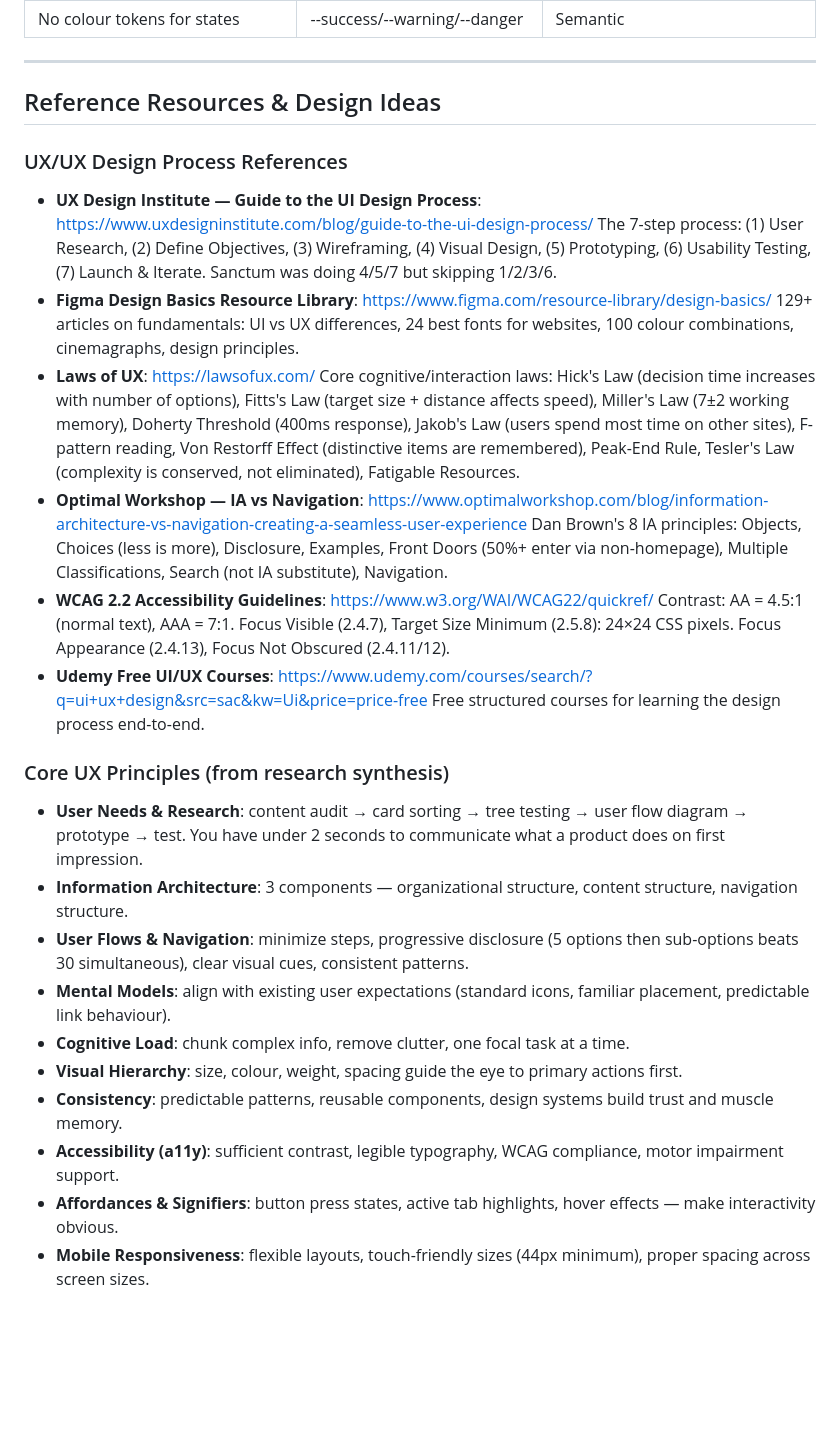
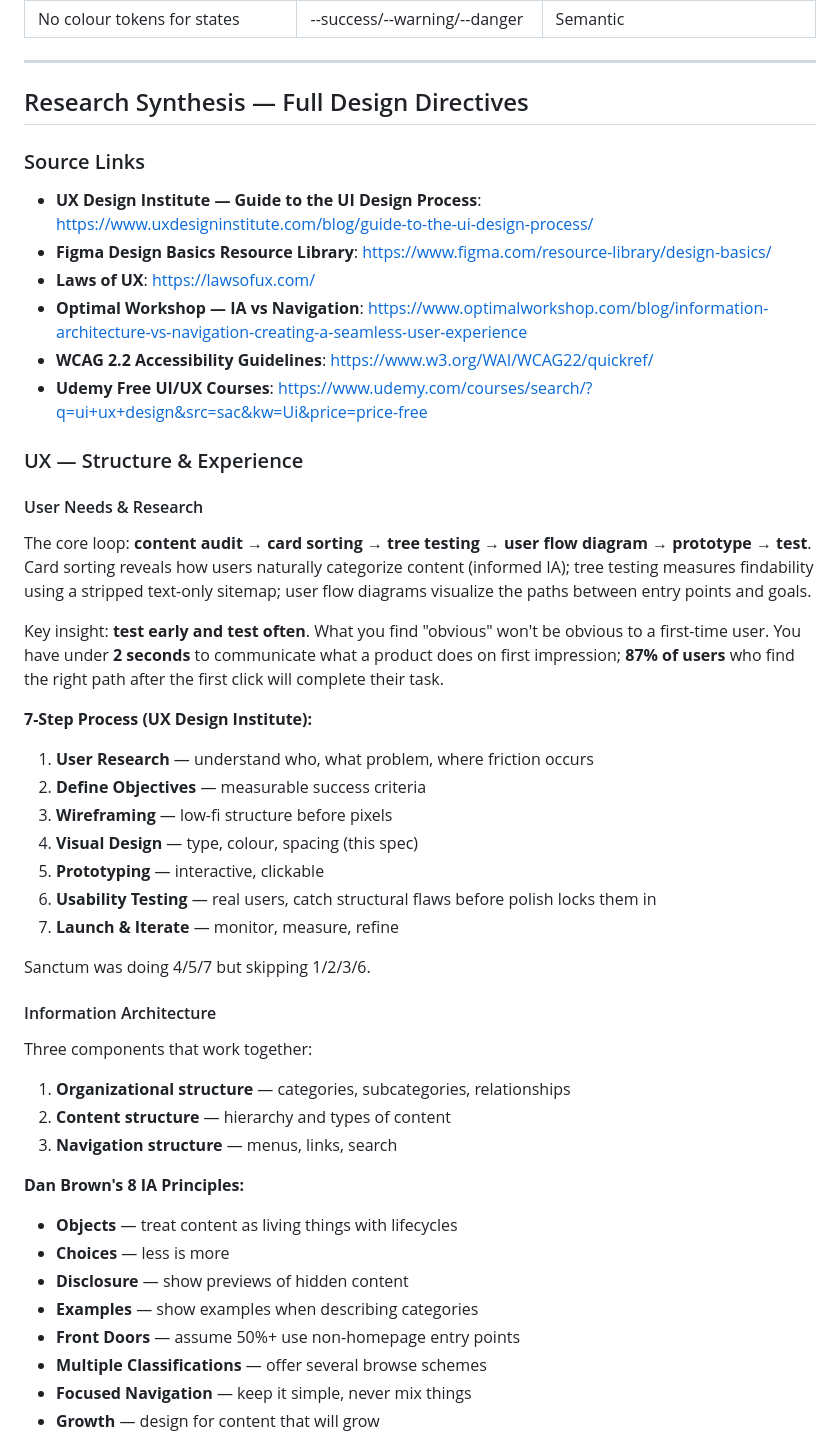
Before and after one commit to WhiteDevil-93/Sanctum-studio, a Markdown page: docs/VISUAL_DESIGN_SPEC.md, the part around one of its changes. GitHub-like rendering; blank space fills up the shorter version.

Commit message:
Replace thin reference links with full research synthesis: 7-step process, 3 cognitive laws with formulas, 8 IA principles, WCAG 2.2 table, 30 Laws of UX, affordances, mobile rules

```diff
--- a/docs/VISUAL_DESIGN_SPEC.md
+++ b/docs/VISUAL_DESIGN_SPEC.md
@@ -172,32 +172,50 @@ Redo of the app's own visual layer. Follows the 7-step process from the UX Desig
 
 ---
 
-## Reference Resources & Design Ideas
+## Research Synthesis — Full Design Directives
 
-### UX/UX Design Process References
+### Source Links
 
 - **UX Design Institute — Guide to the UI Design Process**: https://www.uxdesigninstitute.com/blog/guide-to-the-ui-design-process/
-  The 7-step process: (1) User Research, (2) Define Objectives, (3) Wireframing, (4) Visual Design, (5) Prototyping, (6) Usability Testing, (7) Launch & Iterate. Sanctum was doing 4/5/7 but skipping 1/2/3/6.
 - **Figma Design Basics Resource Library**: https://www.figma.com/resource-library/design-basics/
-  129+ articles on fundamentals: UI vs UX differences, 24 best fonts for websites, 100 colour combinations, cinemagraphs, design principles.
 - **Laws of UX**: https://lawsofux.com/
-  Core cognitive/interaction laws: Hick's Law (decision time increases with number of options), Fitts's Law (target size + distance affects speed), Miller's Law (7±2 working memory), Doherty Threshold (400ms response), Jakob's Law (users spend most time on other sites), F-pattern reading, Von Restorff Effect (distinctive items are remembered), Peak-End Rule, Tesler's Law (complexity is conserved, not eliminated), Fatigable Resources.
 - **Optimal Workshop — IA vs Navigation**: https://www.optimalworkshop.com/blog/information-architecture-vs-navigation-creating-a-seamless-user-experience
-  Dan Brown's 8 IA principles: Objects, Choices (less is more), Disclosure, Examples, Front Doors (50%+ enter via non-homepage), Multiple Classifications, Search (not IA substitute), Navigation.
 - **WCAG 2.2 Accessibility Guidelines**: https://www.w3.org/WAI/WCAG22/quickref/
-  Contrast: AA = 4.5:1 (normal text), AAA = 7:1. Focus Visible (2.4.7), Target Size Minimum (2.5.8): 24×24 CSS pixels. Focus Appearance (2.4.13), Focus Not Obscured (2.4.11/12).
 - **Udemy Free UI/UX Courses**: https://www.udemy.com/courses/search/?q=ui+ux+design&src=sac&kw=Ui&price=price-free
-  Free structured courses for learning the design process end-to-end.
 
-### Core UX Principles (from research synthesis)
+### UX — Structure & Experience
 
-- **User Needs & Research**: content audit → card sorting → tree testing → user flow diagram → prototype → test. You have under 2 seconds to communicate what a product does on first impression.
-- **Information Architecture**: 3 components — organizational structure, content structure, navigation structure.
-- **User Flows & Navigation**: minimize steps, progressive disclosure (5 options then sub-options beats 30 simultaneous), clear visual cues, consistent patterns.
-- **Mental Models**: align with existing user expectations (standard icons, familiar placement, predictable link behaviour).
-- **Cognitive Load**: chunk complex info, remove clutter, one focal task at a time.
-- **Visual Hierarchy**: size, colour, weight, spacing guide the eye to primary actions first.
-- **Consistency**: predictable patterns, reusable components, design systems build trust and muscle memory.
-- **Accessibility (a11y)**: sufficient contrast, legible typography, WCAG compliance, motor impairment support.
-- **Affordances & Signifiers**: button press states, active tab highlights, hover effects — make interactivity obvious.
-- **Mobile Responsiveness**: flexible layouts, touch-friendly sizes (44px minimum), proper spacing across screen sizes.
+#### User Needs & Research
+
+The core loop: **content audit → card sorting → tree testing → user flow diagram → prototype → test**. Card sorting reveals how users naturally categorize content (informed IA); tree testing measures findability using a stripped text-only sitemap; user flow diagrams visualize the paths between entry points and goals.
+
+Key insight: **test early and test often**. What you find "obvious" won't be obvious to a first-time user. You have under **2 seconds** to communicate what a product does on first impression; **87% of users** who find the right path after the first click will complete their task.
+
+**7-Step Process (UX Design Institute):**
+1. **User Research** — understand who, what problem, where friction occurs
+2. **Define Objectives** — measurable success criteria
+3. **Wireframing** — low-fi structure before pixels
+4. **Visual Design** — type, colour, spacing (this spec)
+5. **Prototyping** — interactive, clickable
+6. **Usability Testing** — real users, catch structural flaws before polish locks them in
+7. **Launch & Iterate** — monitor, measure, refine
+
+Sanctum was doing 4/5/7 but skipping 1/2/3/6.
+
+#### Information Architecture
+
+Three components that work together:
+1. **Organizational structure** — categories, subcategories, relationships
+2. **Content structure** — hierarchy and types of content
+3. **Navigation structure** — menus, links, search
+
+**Dan Brown's 8 IA Principles:**
+- **Objects** — treat content as living things with lifecycles
+- **Choices** — less is more
+- **Disclosure** — show previews of hidden content
+- **Examples** — show examples when describing categories
+- **Front Doors** — assume 50%+ use non-homepage entry points
+- **Multiple Classifications** — offer several browse schemes
+- **Focused Navigation** — keep it simple, never mix things
+- **Growth** — design for content that will grow
+
```
Also changed, not shown: other parts of docs/VISUAL_DESIGN_SPEC.md (+109 -0 lines).
